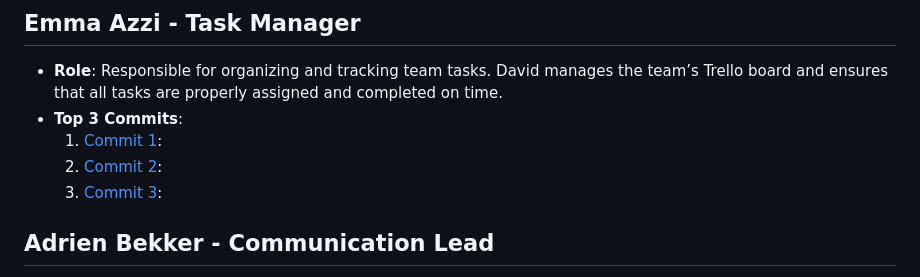
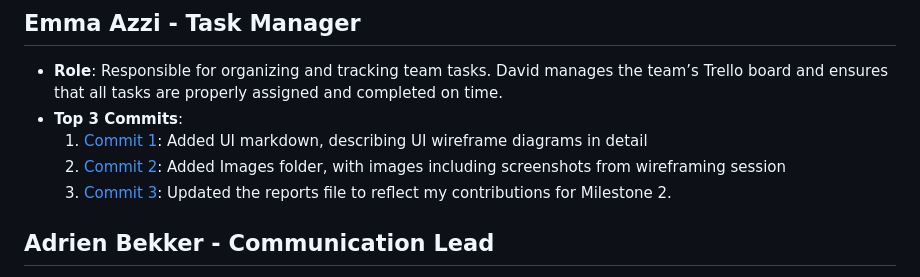
Before and after one commit to ibhattacharj/LocalVibes, a Markdown page: team/m2/roles.md, the part around the change. GitHub-like rendering.

```diff
--- a/team/m2/roles.md
+++ b/team/m2/roles.md
@@ -24,9 +24,9 @@
 ## Emma Azzi - Task Manager
 - **Role**: Responsible for organizing and tracking team tasks. David manages the team’s Trello board and ensures that all tasks are properly assigned and completed on time.
 - **Top 3 Commits**:
-  1. [Commit 1]():
-  2. [Commit 2]():
-  3. [Commit 3]():
+  1. [Commit 1](https://github.com/ibhattacharj/LocalVibes/commit/6ed60331e74d2c7cac7b54dc30e25556e4ad8ca6): Added UI markdown, describing UI wireframe diagrams in detail
+  2. [Commit 2](https://github.com/ibhattacharj/LocalVibes/commit/05231c0acca14c73dc098da9f60334efa4f2b633): Added Images folder, with images including screenshots from wireframing session
+  3. [Commit 3](https://github.com/ibhattacharj/LocalVibes/commit/b2d05f26408ee5bff467bc80fcf2e493388506e7): Updated the reports file to reflect my contributions for Milestone 2.
 
 ## Adrien Bekker - Communication Lead
 - **Role**: Facilitates communication within the team. Adrien is responsible for maintaining and managing the team’s Slack workspace and ensuring that all members stay informed and engaged.
```
